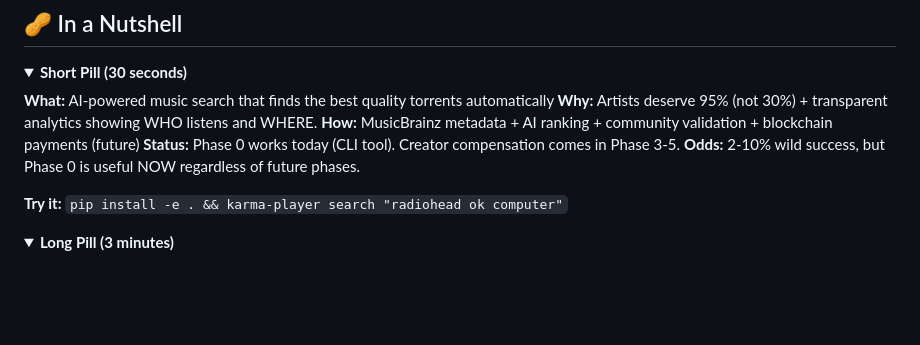
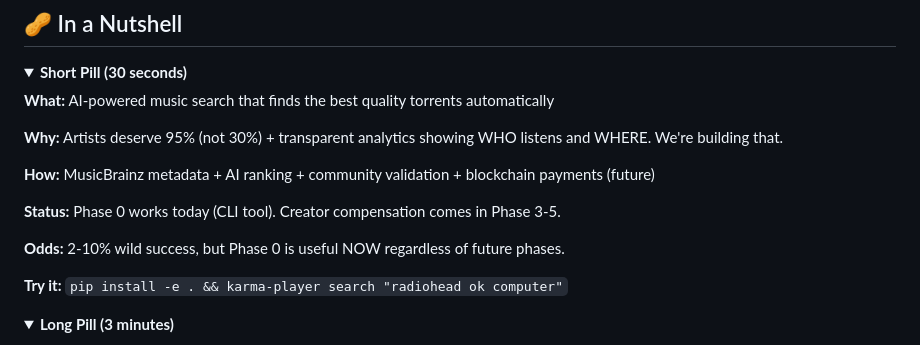
Before and after one commit to trust-tune-net/karma-player, a Markdown page: README.md, the part around the change printed below. Drawn GitHub-style; folded sections open; blank space fills up the shorter version.

Commit message:
readme core vision

```diff
--- a/README.md
+++ b/README.md
@@ -27,9 +27,13 @@
 <summary><b>Short Pill (30 seconds)</b></summary>
 
 **What:** AI-powered music search that finds the best quality torrents automatically
-**Why:** Artists deserve 95% (not 30%) + transparent analytics showing WHO listens and WHERE.
+
+**Why:** Artists deserve 95% (not 30%) + transparent analytics showing WHO listens and WHERE. We're building that.
+
 **How:** MusicBrainz metadata + AI ranking + community validation + blockchain payments (future)
+
 **Status:** Phase 0 works today (CLI tool). Creator compensation comes in Phase 3-5.
+
 **Odds:** 2-10% wild success, but Phase 0 is useful NOW regardless of future phases.
 
 **Try it:** `pip install -e . && karma-player search "radiohead ok computer"`
```
Also changed, not shown: other parts of README.md (+8 -0 lines).
